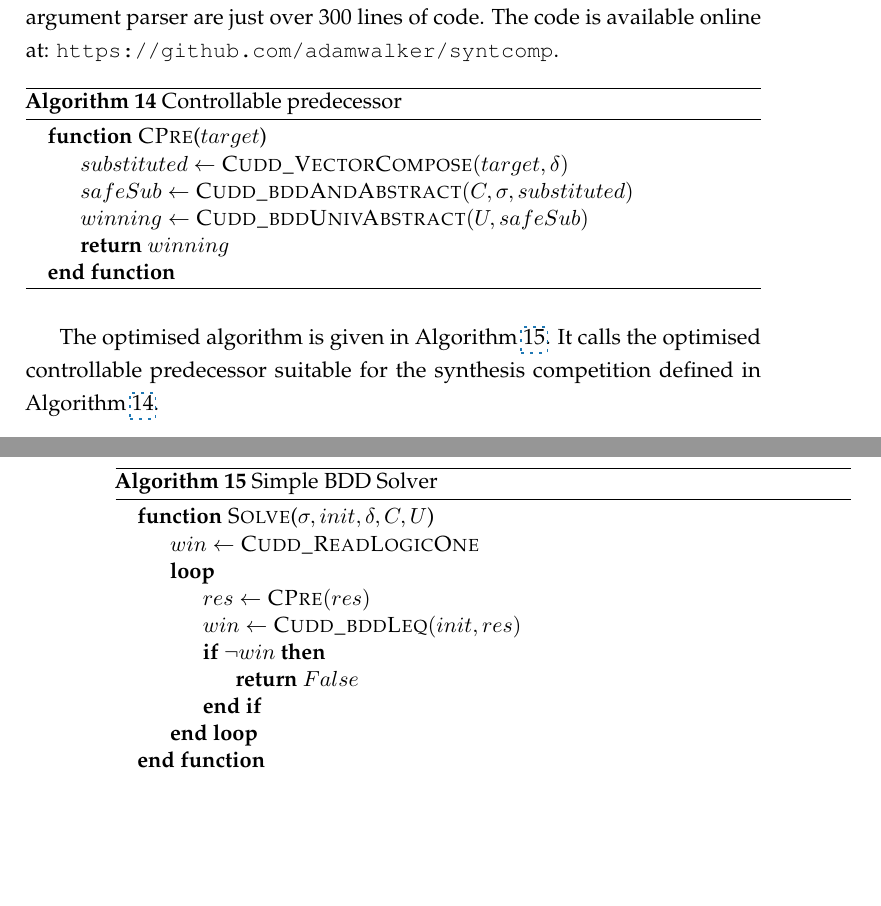
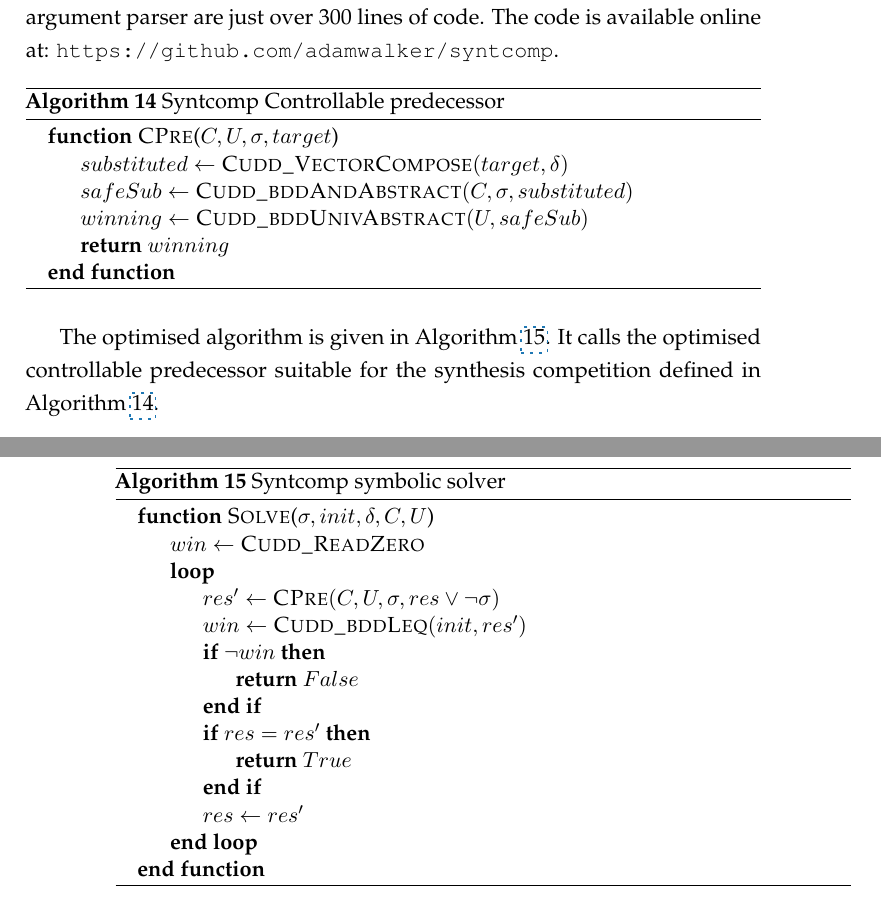
Before and after one commit to termite2/adam-thesis, a LaTeX thesis (sources/thesis.tex, which reads sources/syntcomp.tex): two parts of pages 107 and 108 of 210, joined at a grey line, cut so that both start at the same text, the shorter picture padded with empty space. The pictures show the PDF file thesis.pdf that the author committed with the source.

Commit message:
fix syntcomp algo

```diff
--- a/sources/syntcomp.tex
+++ b/sources/syntcomp.tex
@@ -64,12 +64,12 @@ Two different implementations were required because the synthesis competition re
 The synthesis competition solver is written in the Haskell functional programming language. It uses the CUDD \cite{cudd} package for binary decision diagram manipulation and the Attoparsec Haskell package for fast parsing. Altogether, the solver, AIGER parser, compiler and command line argument parser are just over 300 lines of code. The code is available online at: \path{https://github.com/adamwalker/syntcomp}.
 
 \begin{algorithm}
-\caption{Controllable predecessor}
+\caption{Syntcomp Controllable predecessor}
 \label{alg:syntcomp_cpre}
 
 \begin{algorithmic}
 
-\Function{CPre}{$target$}
+\Function{CPre}{$C, U, \sigma, target$}
 
     \State $substituted \gets \Call{Cudd\_VectorCompose}{target, \delta}$
     \State $safeSub     \gets \Call{Cudd\_bddAndAbstract}{C, \sigma, substituted}$
@@ -82,7 +82,7 @@ The synthesis competition solver is written in the Haskell functional programmin
 \end{algorithm}
 
 \begin{algorithm}
-\caption{Simple BDD Solver}
+\caption{Syntcomp symbolic solver}
 \label{alg:syntcomp}
 
 \begin{algorithmic}
@@ -96,6 +96,10 @@ The synthesis competition solver is written in the Haskell functional programmin
         \If{$\neg win$}
             \State \Return $False$
         \EndIf
+        \If{$res = res'$}
+            \State \Return $True$
+        \EndIf
+        \State $res \gets res'$
     \EndLoop
 
 \EndFunction
```
Also changed, not shown: thesis.pdf, sources/syntcomp.tex (6 more changed lines).
